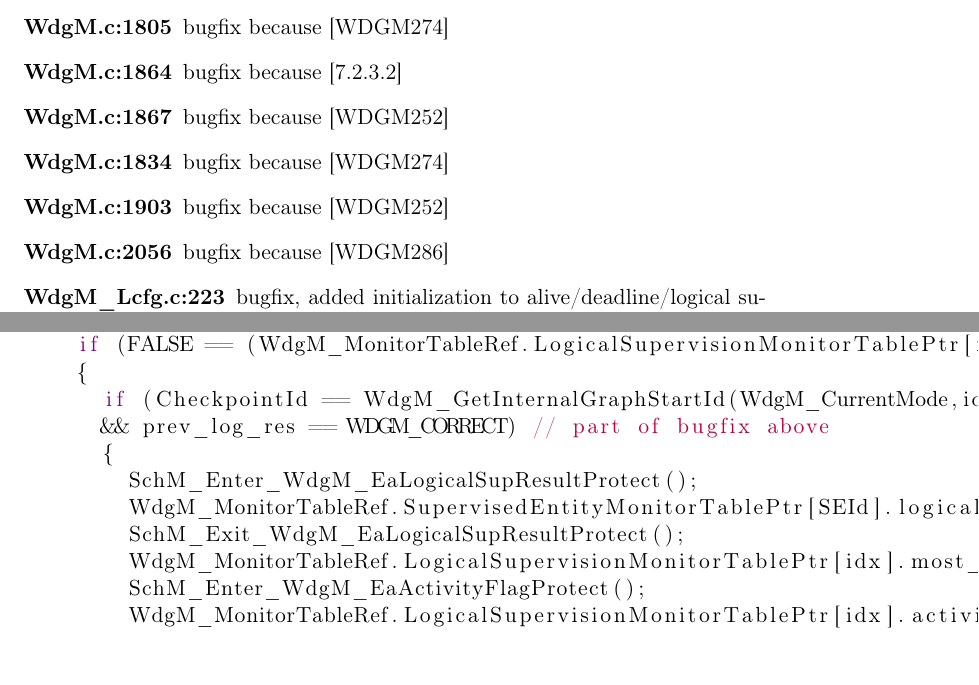
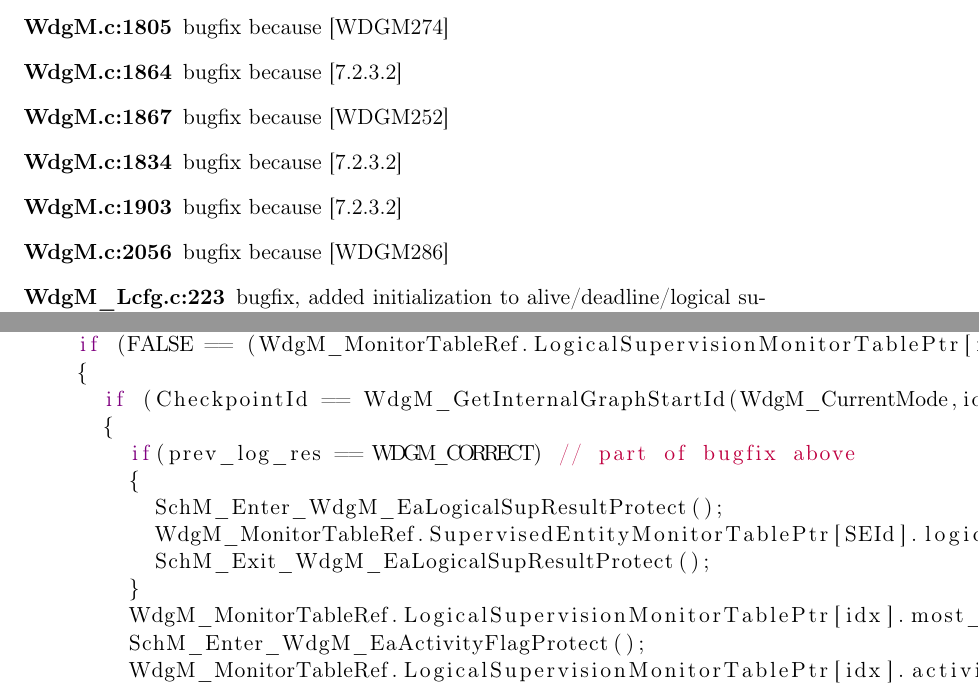
Before and after one commit to istehem/Evaluation_of_validity_of_verification_methods, a LaTeX document (report/Bugs/Fixed_c_code.tex): two parts of pages 2 and 6 of 13, joined at a grey line, cut so that both start at the same text. Compiled offline with pdfLaTeX; the source files are stored in an older character set and shown here as Unicode.

Commit message:
changed one bug logical graphs

```diff
--- a/report/Bugs/Fixed_c_code.tex
+++ b/report/Bugs/Fixed_c_code.tex
@@ -68,8 +68,8 @@
   \item[WdgM.c:1805] bugfix because [WDGM274]
   \item[WdgM.c:1864] bugfix because [7.2.3.2]
   \item[WdgM.c:1867] bugfix because [WDGM252]
-  \item[WdgM.c:1834] bugfix because [WDGM274]
-  \item[WdgM.c:1903] bugfix because [WDGM252]
+  \item[WdgM.c:1834] bugfix because [7.2.3.2]
+  \item[WdgM.c:1903] bugfix because [7.2.3.2]
   \item[WdgM.c:2056] bugfix because [WDGM286]
   \item[WdgM\_Lcfg.c:223] \parbox[t]{0.8\linewidth}{bugfix, added initialization
       to alive/deadline/logical supervision results to WDGM\_CORRECT (copied the
@@ -180,12 +180,14 @@ changed to:
       WdgM_MonitorTableRef.SupervisedEntityMonitorTablePtr[SEId].logicalsupervision_result;
     if (FALSE == (WdgM_MonitorTableRef.LogicalSupervisionMonitorTablePtr[idx].activity_flag))
     {
-      if (CheckpointId == WdgM_GetInternalGraphStartId(WdgM_CurrentMode,idx)
-      && prev_log_res == WDGM_CORRECT) // part of bugfix above
+      if (CheckpointId == WdgM_GetInternalGraphStartId(WdgM_CurrentMode,idx))
+      {
+        if(prev_log_res == WDGM_CORRECT) // part of bugfix above
         {
           SchM_Enter_WdgM_EaLogicalSupResultProtect();
           WdgM_MonitorTableRef.SupervisedEntityMonitorTablePtr[SEId].logicalsupervision_result = WDGM_CORRECT;
           SchM_Exit_WdgM_EaLogicalSupResultProtect();
+        }
         WdgM_MonitorTableRef.LogicalSupervisionMonitorTablePtr[idx].most_recently_reported = CheckpointId;
         SchM_Enter_WdgM_EaActivityFlagProtect();
         WdgM_MonitorTableRef.LogicalSupervisionMonitorTablePtr[idx].activity_flag = TRUE;
```
Also changed, not shown: report/Bugs/Fixed_c_code.tex (16 more changed lines). Lines whose indentation alone changed are shown as unchanged.
